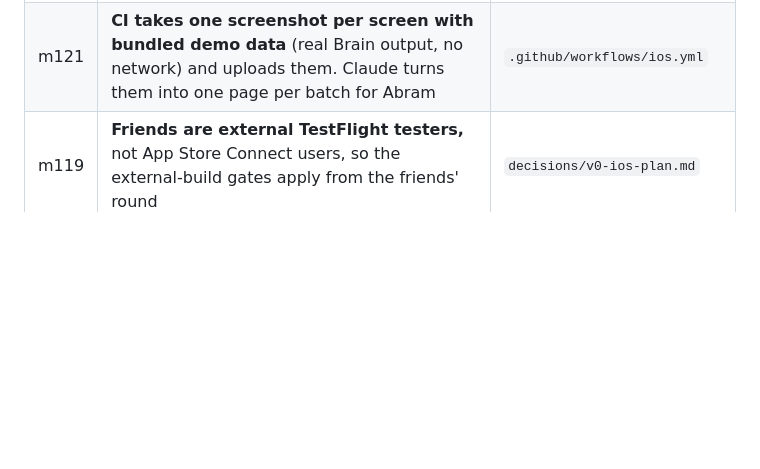
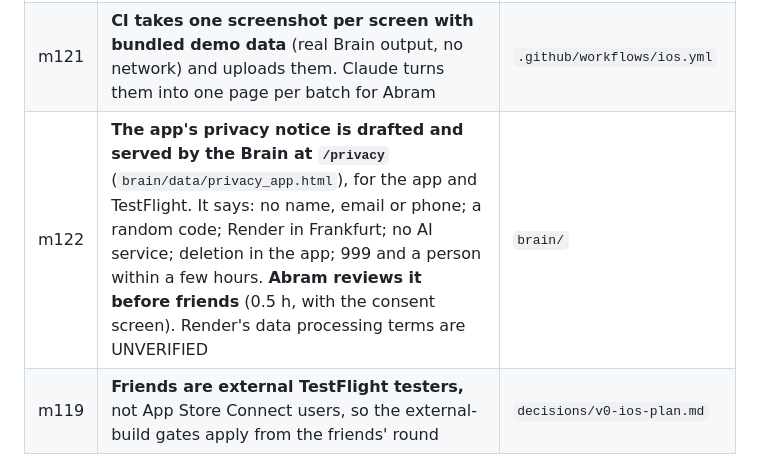
Before and after one commit to Abramceeeek/Sofia.K, a Markdown page: decisions/decision-log.md, the part around the change. Drawn GitHub-style; blank space fills up the shorter version.

Commit message:
Decision log m122: the app's privacy notice draft at /privacy
Co-Authored-By: Claude Opus 5.5 <noreply@anthropic.com>
Claude-Session: https://claude.ai/code/session_01UzWNUrDcAUTEJSyAB9gGKc

```diff
--- a/decisions/decision-log.md
+++ b/decisions/decision-log.md
@@ -18,6 +18,7 @@ Founder decisions that amend `KICKOFF_PROMPT.md`. Newest first. Where this log a
 | m118 | **In-app Test B:**<br>- plans go straight to the tester without a hand check, after the Brain's automatic text checks (reversible);<br>- the pair uses the fixed Test B brief (Charing Cross, a Saturday, 12:00–17:00, the familiar favourite off, ending within 30 min of the generic plan);<br>- the Plan 1 / Plan 2 order is random per person and stored on the server | Build 2 |
 | m120 | **Build 1's working name is "Days out"** (under the icon; Abram chooses the real name and the App Store Connect name). **Build 1 plans start from Charing Cross** (the Test B start), on a date and between times the person chooses | `app/project.yml`, the app |
 | m121 | **CI takes one screenshot per screen with bundled demo data** (real Brain output, no network) and uploads them. Claude turns them into one page per batch for Abram | `.github/workflows/ios.yml` |
+| m122 | **The app's privacy notice is drafted and served by the Brain at `/privacy`** (`brain/data/privacy_app.html`), for the app and TestFlight. It says: no name, email or phone; a random code; Render in Frankfurt; no AI service; deletion in the app; 999 and a person within a few hours. **Abram reviews it before friends** (0.5 h, with the consent screen). Render's data processing terms are UNVERIFIED | `brain/` |
 | m119 | **Friends are external TestFlight testers,** not App Store Connect users, so the external-build gates apply from the friends' round | `decisions/v0-ios-plan.md` |
 
 ## 2026-09-29 — the pre-post checklist done; the ICO fee before strangers
```
